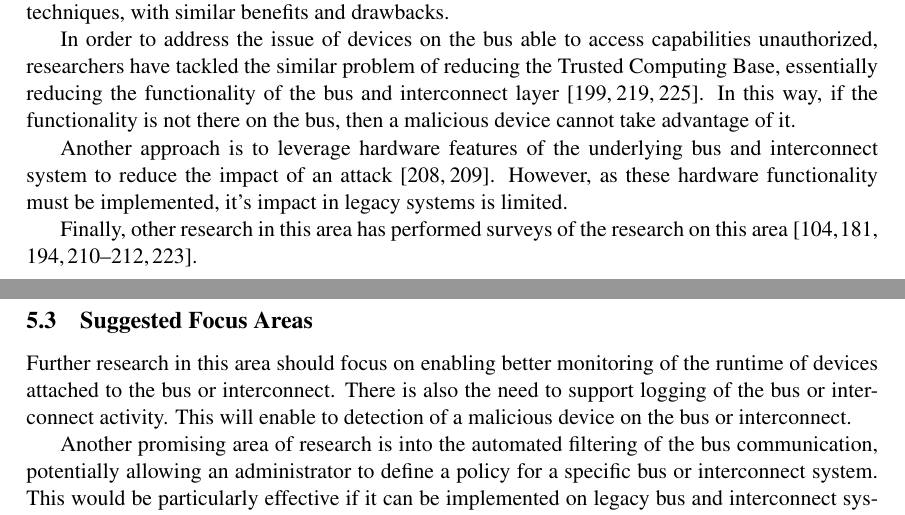
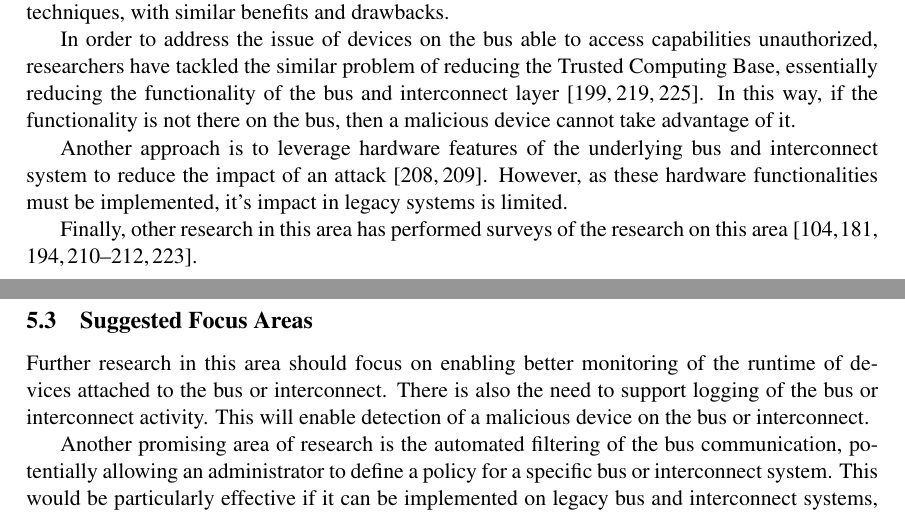
Before and after one commit to TDA/tpcp_paper, a LaTeX document (paper.tex): two parts of pages 7 and 8 of 30, joined at a grey line, cut so that both start at the same text. Compiled offline with pdfLaTeX.

Commit message:
finished proof-reading till section 5, have to start on 6

```diff
--- a/paper.tex
+++ b/paper.tex
@@ -533,7 +533,7 @@ take advantage of it.
 Another approach is to leverage hardware features of the underlying
 bus and interconnect system to reduce the impact of an
 attack~\cite{Wolf2012, Wojtczuk2011}. However, as these hardware
-functionality must be implemented, it's impact in legacy systems is
+functionalities must be implemented, it's impact in legacy systems is
 limited.
 
 Finally, other research in this area has performed surveys of the
@@ -545,10 +545,10 @@ research on this area~\cite{Kleberger2011, Studnia2013, Thom2008,
 Further research in this area should focus on enabling better
 monitoring of the runtime of devices attached to the bus or
 interconnect. There is also the need to support logging of the bus or
-interconnect activity. This will enable to detection of a malicious
+interconnect activity. This will enable detection of a malicious
 device on the bus or interconnect.
 
-Another promising area of research is into the automated filtering of
+Another promising area of research is the automated filtering of
 the bus communication, potentially allowing an administrator to define
 a policy for a specific bus or interconnect system. This would be
 particularly effective if it can be implemented on legacy bus and
```
